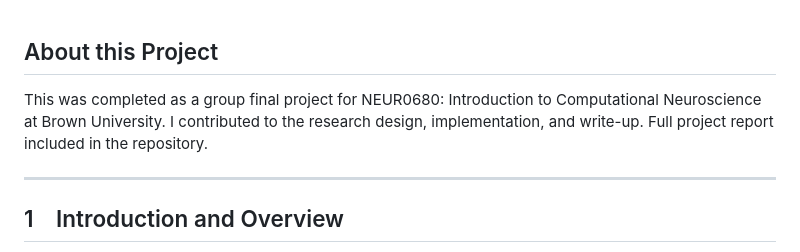
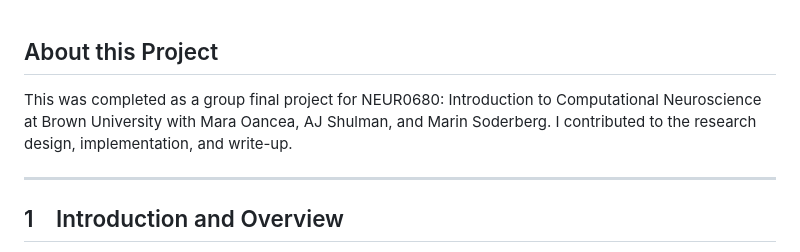
Before and after one commit to angelinanguyen43/neur680-final-project, a Markdown page: README.md, the part around the change. Drawn GitHub-style.

```diff
--- a/README.md
+++ b/README.md
@@ -1,6 +1,6 @@
 ## About this Project
 
-This was completed as a group final project for NEUR0680: Introduction to Computational Neuroscience at Brown University. I contributed to the research design, implementation, and write-up. Full project report included in the repository.
+This was completed as a group final project for NEUR0680: Introduction to Computational Neuroscience at Brown University with Mara Oancea, AJ Shulman, and Marin Soderberg. I contributed to the research design, implementation, and write-up.
 
 ---
 
```
